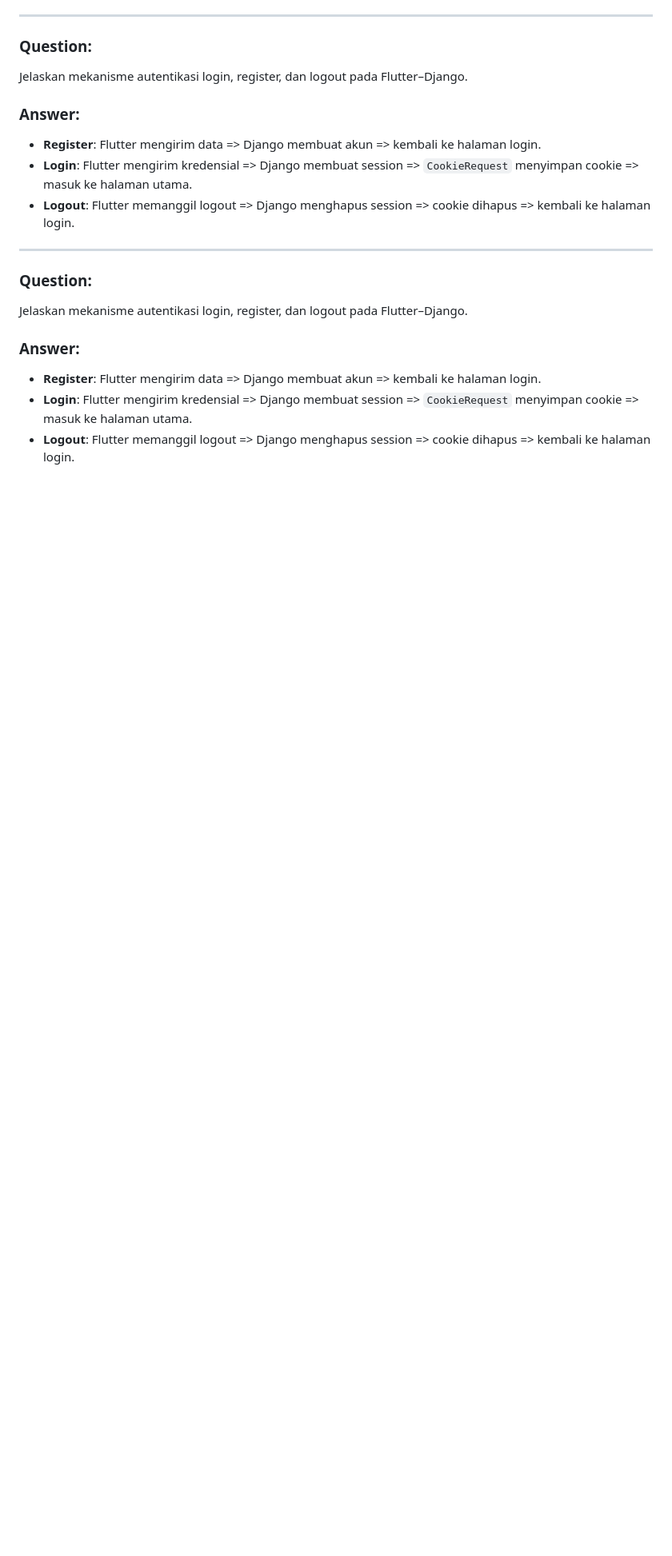
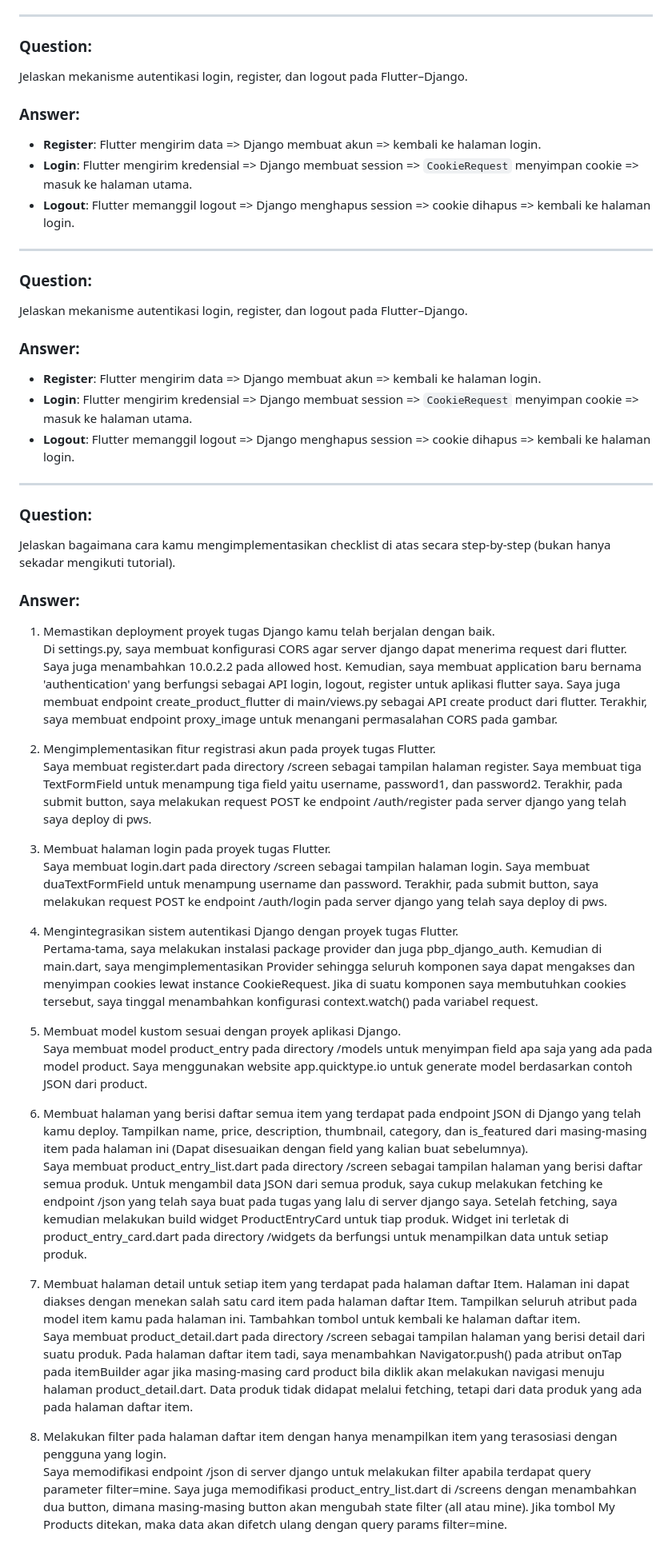
Before and after one commit to r3gulus-4rcturus/tendang-store-mobile, a Markdown page: README.md, the part around the change. Shown: that part at 80% size. GitHub-like rendering; blank space fills up the shorter version.

Commit message:
tugas 9: modify README.md

```diff
--- a/README.md
+++ b/README.md
@@ -231,3 +231,33 @@ Jelaskan mekanisme autentikasi login, register, dan logout pada Flutter–Django
 - **Register**: Flutter mengirim data => Django membuat akun => kembali ke halaman login.
 - **Login**: Flutter mengirim kredensial => Django membuat session => `CookieRequest` menyimpan cookie => masuk ke halaman utama.
 - **Logout**: Flutter memanggil logout => Django menghapus session => cookie dihapus => kembali ke halaman login.
+
+---
+
+### Question:
+Jelaskan bagaimana cara kamu mengimplementasikan checklist di atas secara step-by-step (bukan hanya sekadar mengikuti tutorial).
+
+### Answer:
+1. Memastikan deployment proyek tugas Django kamu telah berjalan dengan baik.
+Di settings.py, saya membuat konfigurasi CORS agar server django dapat menerima request dari flutter. Saya juga menambahkan 10.0.2.2 pada allowed host. Kemudian, saya membuat application baru bernama 'authentication' yang berfungsi sebagai API login, logout, register untuk aplikasi flutter saya. Saya juga membuat endpoint create_product_flutter di main/views.py sebagai API create product dari flutter. Terakhir, saya membuat endpoint proxy_image untuk menangani permasalahan CORS pada gambar.
+
+2. Mengimplementasikan fitur registrasi akun pada proyek tugas Flutter.
+Saya membuat register.dart pada directory /screen sebagai tampilan halaman register. Saya membuat tiga TextFormField untuk menampung tiga field yaitu username, password1, dan password2. Terakhir, pada submit button, saya melakukan request POST ke endpoint /auth/register pada server django yang telah saya deploy di pws.
+
+3. Membuat halaman login pada proyek tugas Flutter.
+Saya membuat login.dart pada directory /screen sebagai tampilan halaman login. Saya membuat duaTextFormField untuk menampung username dan password. Terakhir, pada submit button, saya melakukan request POST ke endpoint /auth/login pada server django yang telah saya deploy di pws.
+
+4. Mengintegrasikan sistem autentikasi Django dengan proyek tugas Flutter.
+Pertama-tama, saya melakukan instalasi package provider dan juga pbp_django_auth. Kemudian di main.dart, saya mengimplementasikan Provider sehingga seluruh komponen saya dapat mengakses dan menyimpan cookies lewat instance CookieRequest. Jika di suatu komponen saya membutuhkan cookies tersebut, saya tinggal menambahkan konfigurasi context.watch<CookieRequest>() pada variabel request.
+
+5. Membuat model kustom sesuai dengan proyek aplikasi Django.
+Saya membuat model product_entry pada directory /models untuk menyimpan field apa saja yang ada pada model product. Saya menggunakan website app.quicktype.io untuk generate model berdasarkan contoh JSON dari product.
+
+6. Membuat halaman yang berisi daftar semua item yang terdapat pada endpoint JSON di Django yang telah kamu deploy. Tampilkan name, price, description, thumbnail, category, dan is_featured dari masing-masing item pada halaman ini (Dapat disesuaikan dengan field yang kalian buat sebelumnya).
+Saya membuat product_entry_list.dart pada directory /screen sebagai tampilan halaman yang berisi daftar semua produk. Untuk mengambil data JSON dari semua produk, saya cukup melakukan fetching ke endpoint /json yang telah saya buat pada tugas yang lalu di server django saya. Setelah fetching, saya kemudian melakukan build widget ProductEntryCard untuk tiap produk. Widget ini terletak di product_entry_card.dart pada directory /widgets da berfungsi untuk menampilkan data untuk setiap produk.
+
+7. Membuat halaman detail untuk setiap item yang terdapat pada halaman daftar Item. Halaman ini dapat diakses dengan menekan salah satu card item pada halaman daftar Item. Tampilkan seluruh atribut pada model item kamu pada halaman ini. Tambahkan tombol untuk kembali ke halaman daftar item.
+Saya membuat product_detail.dart pada directory /screen sebagai tampilan halaman yang berisi detail dari suatu produk. Pada halaman daftar item tadi, saya menambahkan Navigator.push() pada atribut onTap pada itemBuilder agar jika masing-masing card product bila diklik akan melakukan navigasi menuju halaman product_detail.dart. Data produk tidak didapat melalui fetching, tetapi dari data produk yang ada pada halaman daftar item.
+
+8. Melakukan filter pada halaman daftar item dengan hanya menampilkan item yang terasosiasi dengan pengguna yang login.
+Saya memodifikasi endpoint /json di server django untuk melakukan filter apabila terdapat query parameter filter=mine. Saya juga memodifikasi product_entry_list.dart di /screens dengan menambahkan dua button, dimana masing-masing button akan mengubah state filter (all atau mine). Jika tombol My Products ditekan, maka data akan difetch ulang dengan query params filter=mine.
```
